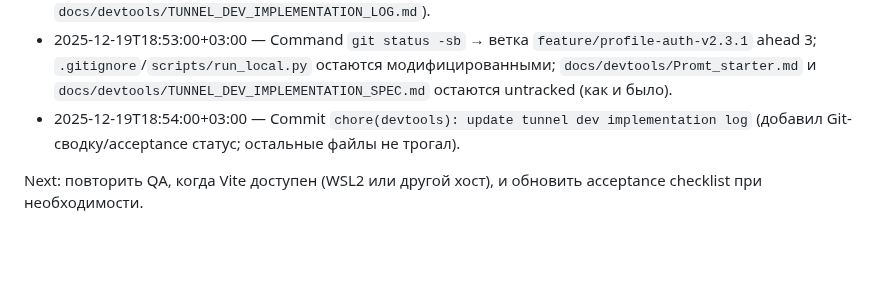
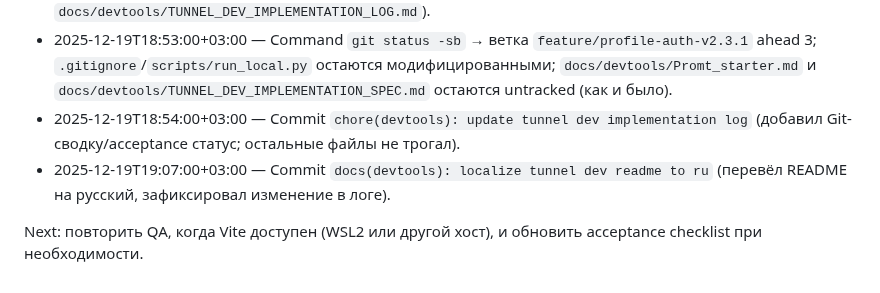
Before and after one commit to Endevor-VIK/AXIOM_DEMO_UI, a Markdown page: docs/devtools/TUNNEL_DEV_IMPLEMENTATION_LOG.md, the part around the change. Drawn GitHub-style; blank space fills up the shorter version.

Commit message:
chore(devtools): update tunnel dev implementation log

```diff
--- a/docs/devtools/TUNNEL_DEV_IMPLEMENTATION_LOG.md
+++ b/docs/devtools/TUNNEL_DEV_IMPLEMENTATION_LOG.md
@@ -65,5 +65,6 @@ Next: повторить QA, когда будет доступен Vite (WSL2/
 - 2025-12-19T18:52:40+03:00 — Commit `chore(devtools): add tunnel dev implementation log` (files: `docs/devtools/TUNNEL_DEV_IMPLEMENTATION_LOG.md`).
 - 2025-12-19T18:53:00+03:00 — Command `git status -sb` → ветка `feature/profile-auth-v2.3.1` ahead 3; `.gitignore`/`scripts/run_local.py` остаются модифицированными; `docs/devtools/Promt_starter.md` и `docs/devtools/TUNNEL_DEV_IMPLEMENTATION_SPEC.md` остаются untracked (как и было).
 - 2025-12-19T18:54:00+03:00 — Commit `chore(devtools): update tunnel dev implementation log` (добавил Git-сводку/acceptance статус; остальные файлы не трогал).
+- 2025-12-19T19:07:00+03:00 — Commit `docs(devtools): localize tunnel dev readme to ru` (перевёл README на русский, зафиксировал изменение в логе).
 
 Next: повторить QA, когда Vite доступен (WSL2 или другой хост), и обновить acceptance checklist при необходимости.
```
